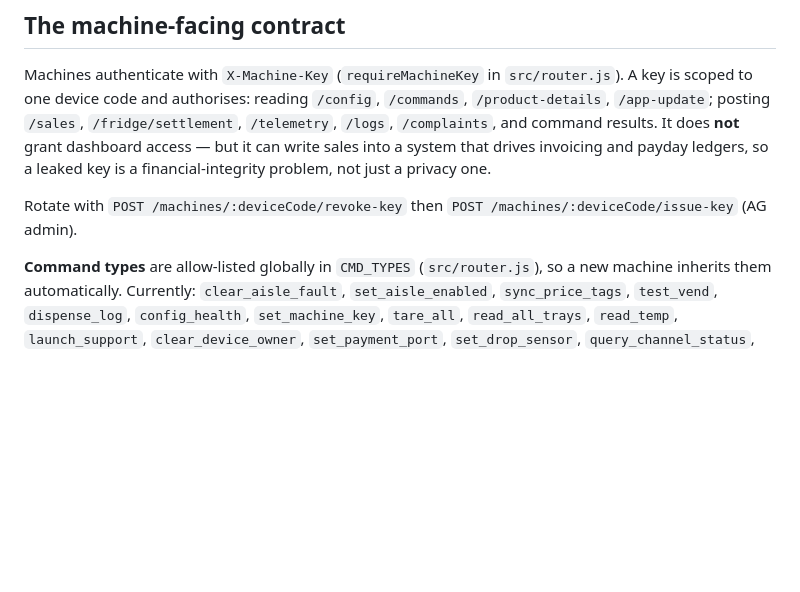
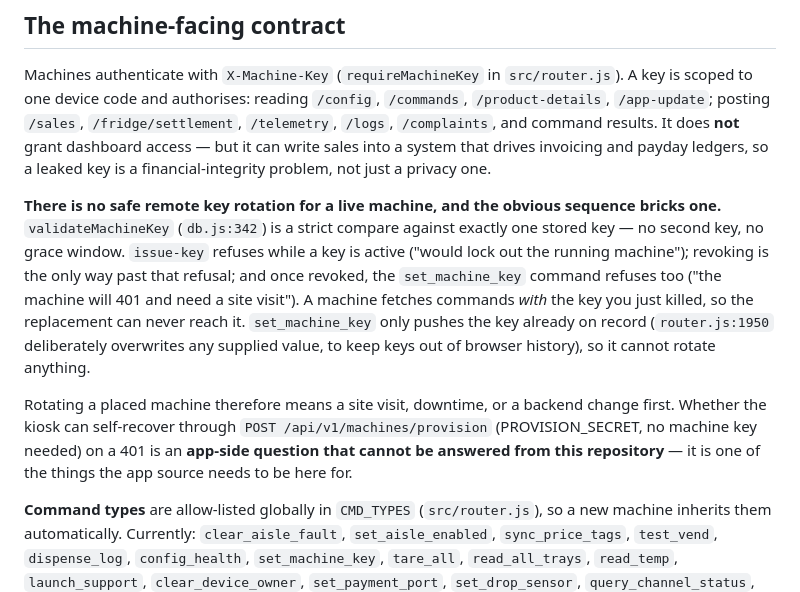
Before and after one commit to siggipalmi/snarl-sopi, a Markdown page: CLAUDE.md, the part around the change. GitHub-like rendering; blank space fills up the shorter version.

Commit message:
Record that the obvious key rotation bricks a live machine
I told Siggi to rotate a live machine's key with revoke-key then issue-key.
That sequence would have taken a selling machine off the network and cost a
site visit. Writing down why, so the next reader does not repeat it.

validateMachineKey is a strict compare against one stored key, with no
second key and no grace window. issue-key refuses while a key is active,
revoking is the only way past that refusal, and once revoked set_machine_key
refuses in turn. The machine fetches its commands using the key the first
step killed, so nothing can carry the replacement to it. All three
refusals already say this in their own error strings; I had read the route
list and not the handlers.

set_machine_key cannot rotate anything either - it pushes the key already on
record, overwriting any supplied value on purpose so a key never travels
through a browser.

Also noted: whether the kiosk re-provisions itself against
POST /api/v1/machines/provision after a 401 decides how bad this is, and
that answer lives in the app, not here. It is a concrete reason to get the
app source into this repository.

Documentation only.

Co-Authored-By: Claude Opus 5 <noreply@anthropic.com>
Claude-Session: https://claude.ai/code/session_0139v4C1YsJyVApTC8cTufGn

```diff
--- a/CLAUDE.md
+++ b/CLAUDE.md
@@ -62,8 +62,22 @@ command results. It does **not** grant dashboard access — but it can write
 sales into a system that drives invoicing and payday ledgers, so a leaked
 key is a financial-integrity problem, not just a privacy one.
 
-Rotate with `POST /machines/:deviceCode/revoke-key` then
-`POST /machines/:deviceCode/issue-key` (AG admin).
+**There is no safe remote key rotation for a live machine, and the obvious
+sequence bricks one.** `validateMachineKey` (`db.js:342`) is a strict
+compare against exactly one stored key — no second key, no grace window.
+`issue-key` refuses while a key is active ("would lock out the running
+machine"); revoking is the only way past that refusal; and once revoked,
+the `set_machine_key` command refuses too ("the machine will 401 and need a
+site visit"). A machine fetches commands *with* the key you just killed, so
+the replacement can never reach it. `set_machine_key` only pushes the key
+already on record (`router.js:1950` deliberately overwrites any supplied
+value, to keep keys out of browser history), so it cannot rotate anything.
+
+Rotating a placed machine therefore means a site visit, downtime, or a
+backend change first. Whether the kiosk can self-recover through
+`POST /api/v1/machines/provision` (PROVISION_SECRET, no machine key needed)
+on a 401 is an **app-side question that cannot be answered from this
+repository** — it is one of the things the app source needs to be here for.
 
 **Command types** are allow-listed globally in `CMD_TYPES` (`src/router.js`),
 so a new machine inherits them automatically. Currently: `clear_aisle_fault`,
```
